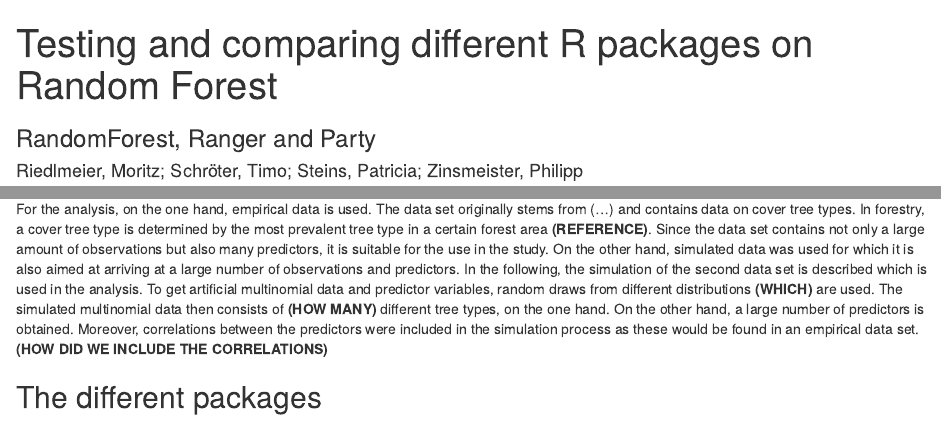
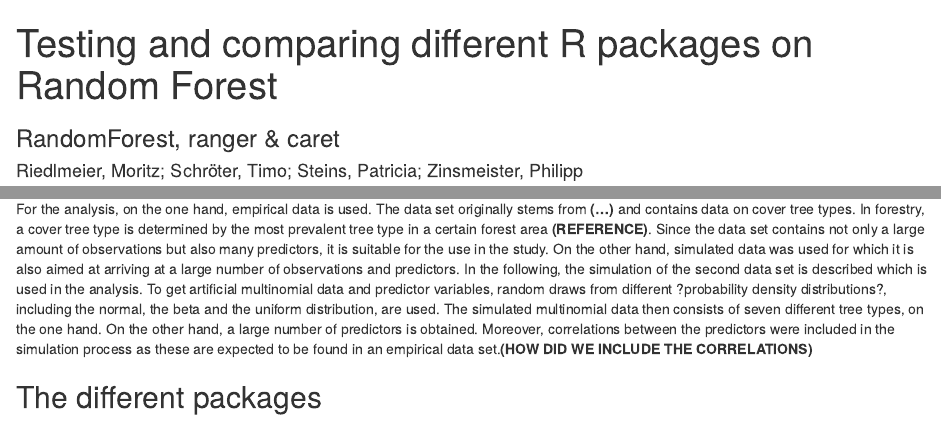
Before and after one commit to CountOnZinse/SML-Randomforest, an R Markdown document (Abgabe.Rmd): the page in a window 1100 px wide, from its top, and a second part further down, joined at a grey line. Rendered offline with R 4.5, knitr and Pandoc, with nearby package versions; a font, style sheet, LaTeX package, included part or bibliography that could not be used is replaced or left out.

Commit message:
small changes

```diff
--- a/Abgabe.Rmd
+++ b/Abgabe.Rmd
@@ -8,7 +8,7 @@
     number_sections: true
     theme: cosmo
   pdf_document: default
-subtitle: RandomForest, Ranger and Party
+subtitle: RandomForest, ranger & caret
 bibliography: references.bib
 ---
 
@@ -48,7 +48,7 @@
 
 ## Data preparation
 
-For the analysis, on the one hand, empirical data is used. The data set originally stems from (...) and contains data on cover tree types. In forestry, a cover tree type is determined by the most prevalent tree type in a certain forest area **(REFERENCE)**. Since the data set contains not only a large amount of observations but also many predictors, it is suitable for the use in the study. On the other hand, simulated data was used for which it is also aimed at arriving at a large number of observations and predictors. In the following, the simulation of the second data set is described which is used in the analysis. To get artificial multinomial data and predictor variables, random draws from different distributions **(WHICH)** are used. The simulated multinomial data then consists of **(HOW MANY)** different tree types, on the one hand. On the other hand, a large number of predictors is obtained. Moreover, correlations between the predictors were included in the simulation process as these would be found in an empirical data set.**(HOW DID WE INCLUDE THE CORRELATIONS)**
+For the analysis, on the one hand, empirical data is used. The data set originally stems from **(...)** and contains data on cover tree types. In forestry, a cover tree type is determined by the most prevalent tree type in a certain forest area **(REFERENCE)**. Since the data set contains not only a large amount of observations but also many predictors, it is suitable for the use in the study. On the other hand, simulated data was used for which it is also aimed at arriving at a large number of observations and predictors. In the following, the simulation of the second data set is described which is used in the analysis. To get artificial multinomial data and predictor variables, random draws from different ?probability density distributions?, including the normal, the beta and the uniform distribution, are used. The simulated multinomial data then consists of seven different tree types, on the one hand. On the other hand, a large number of predictors is obtained. Moreover, correlations between the predictors were included in the simulation process as these are expected to be found in an empirical data set.**(HOW DID WE INCLUDE THE CORRELATIONS)**
 
 ## The different packages
 
```
